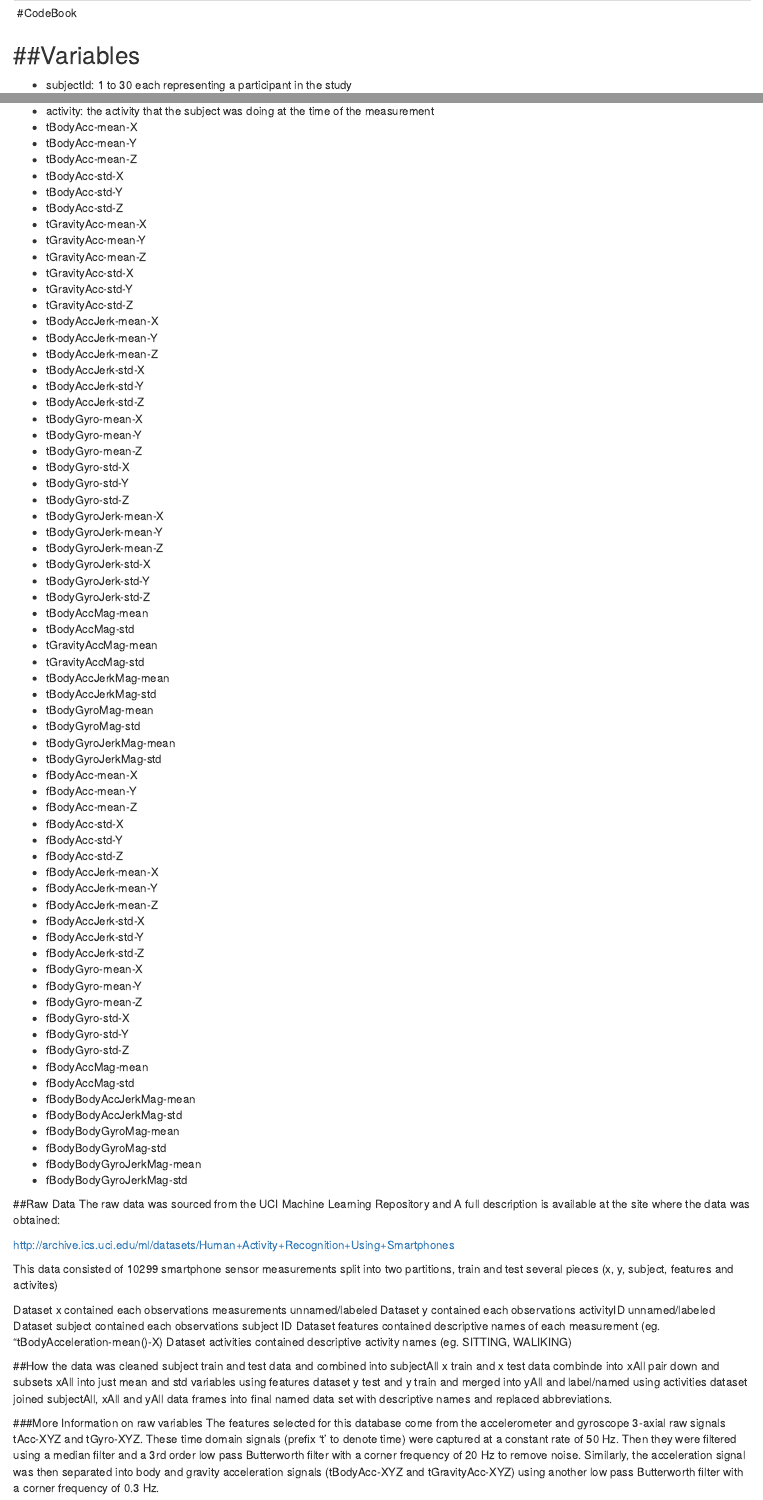
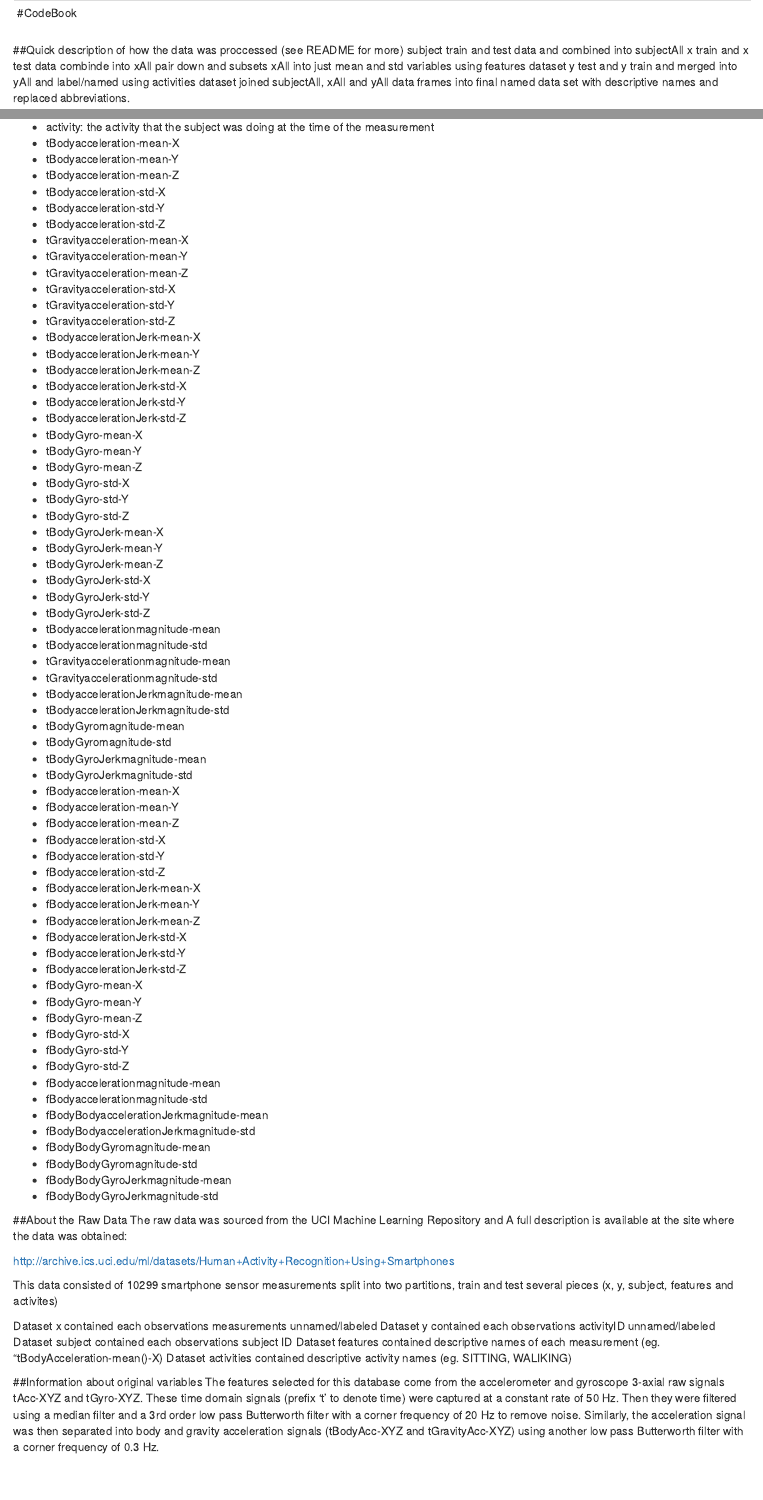
Before and after one commit to desantisll/GCD_Project, an R Markdown document (codebook.rmd): the page in a window 1100 px wide, from its top, and a second part further down, joined at a grey line. Rendered offline with R 4.5, knitr and Pandoc, with nearby package versions.

Commit message:
updated and polished everything
reformated codebook and read

```diff
--- a/codebook.rmd
+++ b/codebook.rmd
@@ -2,4 +2,10 @@
 #CodeBook
 --
 
-##Variables
+##Quick description of how the data was proccessed (see README for more)
+subject train and test data and combined into subjectAll
+x train and x test data combinde into xAll
+pair down and subsets xAll into just mean and std variables using features dataset
+y test and y train and merged into yAll and label/named using activities dataset
+joined subjectAll, xAll and yAll data frames into final
+named data set with descriptive names and replaced abbreviations.
@@ -6,21 +14,3 @@
 ---------
 - subjectId: 1 to 30 each representing a participant in the study
 - activity: the activity that the subject was doing at the time of the measurement
-- tBodyAcc-mean-X
-- tBodyAcc-mean-Y
-- tBodyAcc-mean-Z
-- tBodyAcc-std-X
-- tBodyAcc-std-Y
-- tBodyAcc-std-Z
-- tGravityAcc-mean-X
-- tGravityAcc-mean-Y
-- tGravityAcc-mean-Z
-- tGravityAcc-std-X
-- tGravityAcc-std-Y
-- tGravityAcc-std-Z
-- tBodyAccJerk-mean-X
-- tBodyAccJerk-mean-Y
-- tBodyAccJerk-mean-Z
-- tBodyAccJerk-std-X
-- tBodyAccJerk-std-Y
-- tBodyAccJerk-std-Z
@@ -36,44 +44,44 @@
 - tBodyGyroJerk-std-X
 - tBodyGyroJerk-std-Y
 - tBodyGyroJerk-std-Z
-- tBodyAccMag-mean
-- tBodyAccMag-std
-- tGravityAccMag-mean
-- tGravityAccMag-std
-- tBodyAccJerkMag-mean
-- tBodyAccJerkMag-std
-- tBodyGyroMag-mean
-- tBodyGyroMag-std
-- tBodyGyroJerkMag-mean
-- tBodyGyroJerkMag-std
-- fBodyAcc-mean-X
-- fBodyAcc-mean-Y
-- fBodyAcc-mean-Z
-- fBodyAcc-std-X
-- fBodyAcc-std-Y
-- fBodyAcc-std-Z
-- fBodyAccJerk-mean-X
-- fBodyAccJerk-mean-Y
-- fBodyAccJerk-mean-Z
-- fBodyAccJerk-std-X
-- fBodyAccJerk-std-Y
-- fBodyAccJerk-std-Z
+- tBodyaccelerationmagnitude-mean
+- tBodyaccelerationmagnitude-std
+- tGravityaccelerationmagnitude-mean
+- tGravityaccelerationmagnitude-std
+- tBodyaccelerationJerkmagnitude-mean
+- tBodyaccelerationJerkmagnitude-std
+- tBodyGyromagnitude-mean
+- tBodyGyromagnitude-std
+- tBodyGyroJerkmagnitude-mean
+- tBodyGyroJerkmagnitude-std
+- fBodyacceleration-mean-X
+- fBodyacceleration-mean-Y
+- fBodyacceleration-mean-Z
+- fBodyacceleration-std-X
+- fBodyacceleration-std-Y
+- fBodyacceleration-std-Z
+- fBodyaccelerationJerk-mean-X
+- fBodyaccelerationJerk-mean-Y
+- fBodyaccelerationJerk-mean-Z
+- fBodyaccelerationJerk-std-X
+- fBodyaccelerationJerk-std-Y
+- fBodyaccelerationJerk-std-Z
 - fBodyGyro-mean-X
 - fBodyGyro-mean-Y
 - fBodyGyro-mean-Z
 - fBodyGyro-std-X
 - fBodyGyro-std-Y
 - fBodyGyro-std-Z
-- fBodyAccMag-mean
-- fBodyAccMag-std
-- fBodyBodyAccJerkMag-mean
-- fBodyBodyAccJerkMag-std
-- fBodyBodyGyroMag-mean
-- fBodyBodyGyroMag-std
-- fBodyBodyGyroJerkMag-mean
-- fBodyBodyGyroJerkMag-std
+- fBodyaccelerationmagnitude-mean
+- fBodyaccelerationmagnitude-std
+- fBodyBodyaccelerationJerkmagnitude-mean
+- fBodyBodyaccelerationJerkmagnitude-std
+- fBodyBodyGyromagnitude-mean
+- fBodyBodyGyromagnitude-std
+- fBodyBodyGyroJerkmagnitude-mean
+- fBodyBodyGyroJerkmagnitude-std
 
-##Raw Data
+##About the Raw Data
 The raw data was sourced from the UCI Machine Learning Repository and A full description is available at the site where the data was obtained:
 
 http://archive.ics.uci.edu/ml/datasets/Human+Activity+Recognition+Using+Smartphones
@@ -86,16 +94,8 @@ Dataset subject contained each observations subject ID
 Dataset features contained descriptive names of each measurement (eg. "tBodyAcceleration-mean()-X)
 Dataset activities contained descriptive activity names (eg. SITTING, WALIKING)
 
-##How the data was cleaned
-subject train and test data and combined into subjectAll
-x train and x test data combinde into xAll
-pair down and subsets xAll into just mean and std variables using features dataset
-y test and y train and merged into yAll and label/named using activities dataset
-joined subjectAll, xAll and yAll data frames into final
-named data set with descriptive names and replaced abbreviations.
 
-
-###More Information on raw variables
+##Information about original variables
 The features selected for this database come from the accelerometer and gyroscope 3-axial raw signals tAcc-XYZ and tGyro-XYZ. These time domain signals (prefix 't' to denote time) were captured at a constant rate of 50 Hz. Then they were filtered using a median filter and a 3rd order low pass Butterworth filter with a corner frequency of 20 Hz to remove noise. Similarly, the acceleration signal was then separated into body and gravity acceleration signals (tBodyAcc-XYZ and tGravityAcc-XYZ) using another low pass Butterworth filter with a corner frequency of 0.3 Hz.
 
 Subsequently, the body linear acceleration and angular velocity were derived in time to obtain Jerk signals (tBodyAccJerk-XYZ and tBodyGyroJerk-XYZ). Also the magnitude of these three-dimensional signals were calculated using the Euclidean norm (tBodyAccMag, tGravityAccMag, tBodyAccJerkMag, tBodyGyroMag, tBodyGyroJerkMag).
```
Also changed, not shown: run_analysis.R (+5 -6 lines), README.md, codebook.rmd (20 more changed lines).
